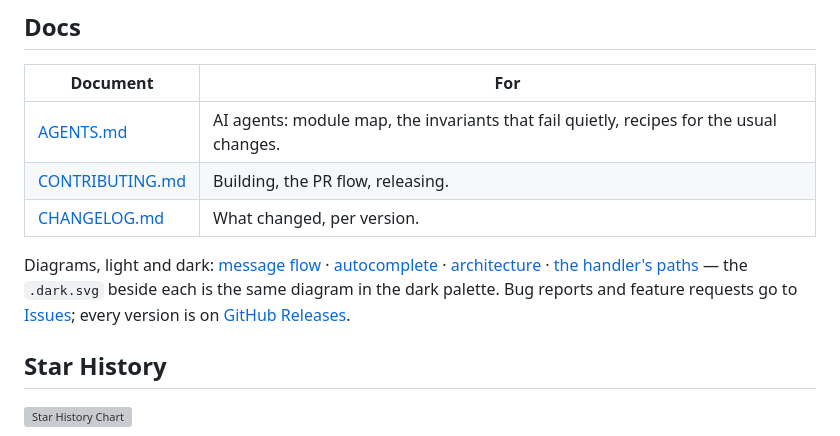
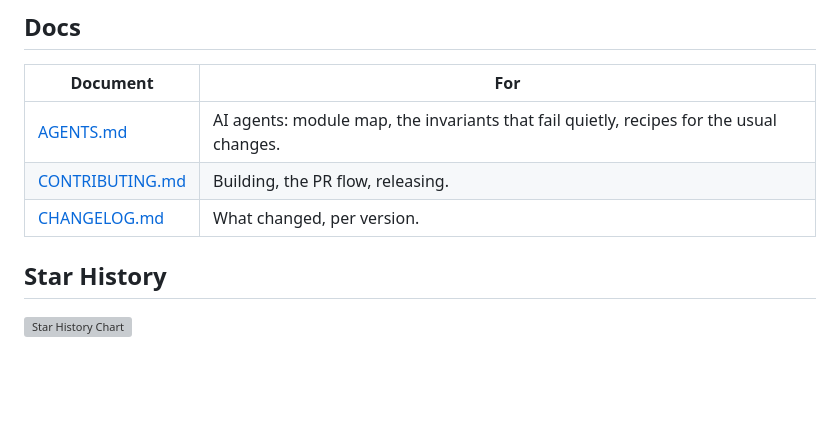
Before and after one commit to AleixRocal/pi-multi-skills, a Markdown page: README.md, the part around the change. Drawn GitHub-style; blank space fills up the shorter version; grey boxes are pictures that could not be loaded.

```diff
--- a/README.md
+++ b/README.md
@@ -180,15 +180,6 @@ message.
 | [CONTRIBUTING.md](CONTRIBUTING.md) | Building, the PR flow, releasing. |
 | [CHANGELOG.md](CHANGELOG.md) | What changed, per version. |
 
-Diagrams, light and dark: [message flow](https://aleixrocal.github.io/pi-multi-skills/images/message-flow.light.svg)
-· [autocomplete](https://aleixrocal.github.io/pi-multi-skills/images/autocomplete.light.svg) ·
-[architecture](https://aleixrocal.github.io/pi-multi-skills/images/architecture.light.svg) ·
-[the handler's paths](https://aleixrocal.github.io/pi-multi-skills/images/handler-flow.light.svg) — the
-`.dark.svg` beside each is the same diagram in the dark palette.
-Bug reports and feature requests go to
-[Issues](https://github.com/AleixRocal/pi-multi-skills/issues); every version is on
-[GitHub Releases](https://github.com/AleixRocal/pi-multi-skills/releases).
-
 ## Star History
 
 [![Star History Chart](https://api.star-history.com/chart?repos=AleixRocal/pi-multi-skills&type=date&legend=top-left)](https://www.star-history.com/?repos=AleixRocal%2Fpi-multi-skills&type=date&legend=top-left)
```
Also changed, not shown: AGENTS.md (+3 -2 lines), CHANGELOG.md (+8 -0 lines).
